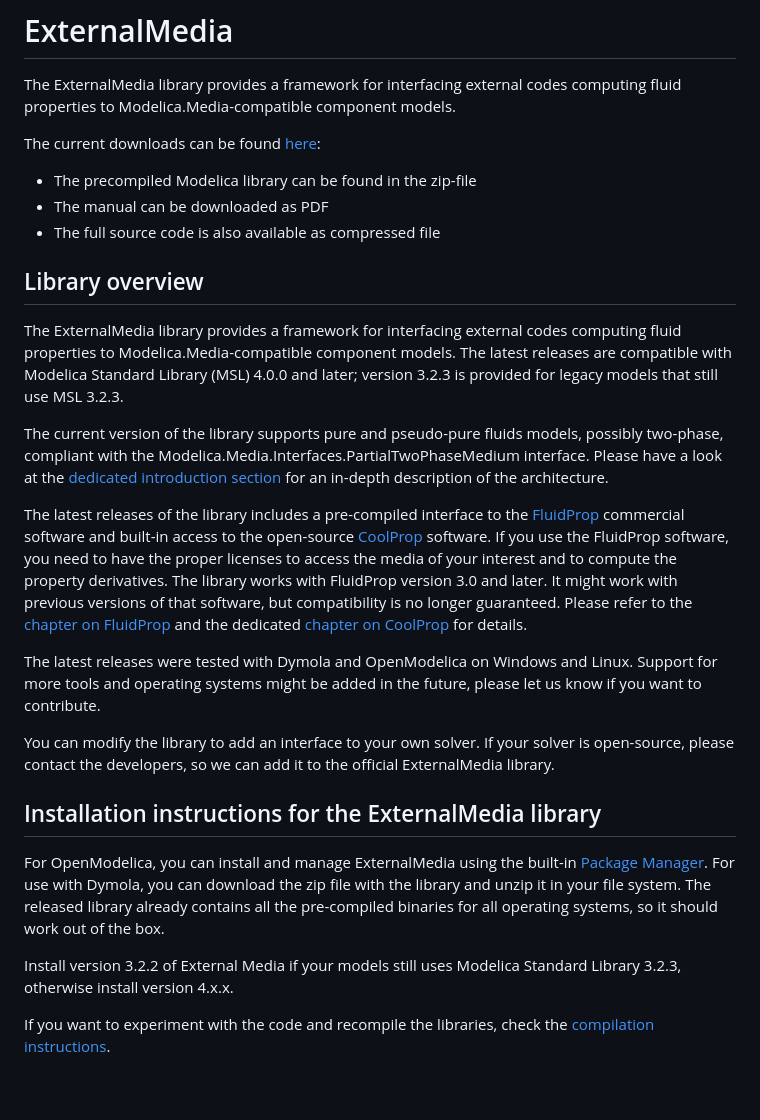
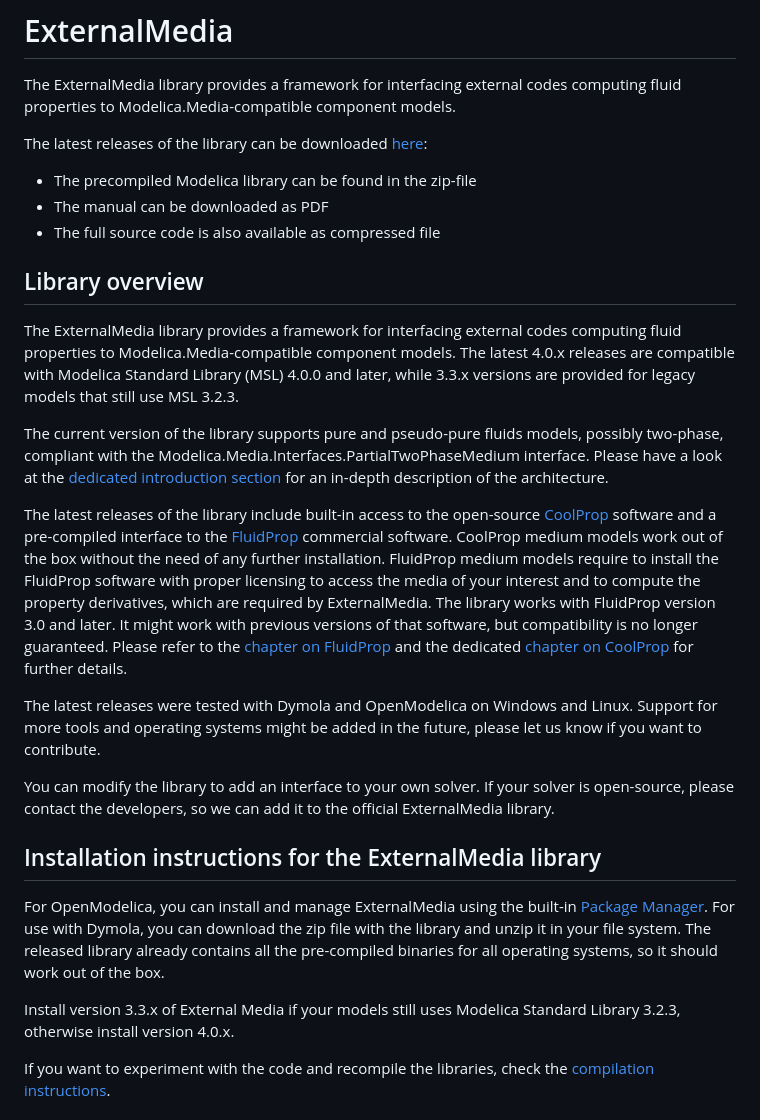
Before and after one commit to modelica-3rdparty/ExternalMedia, a Markdown page: README.md, the part around the change. Rendered like a GitHub page; blank space fills up the shorter version.

```diff
--- a/README.md
+++ b/README.md
@@ -3,7 +3,7 @@
 The ExternalMedia library provides a framework for interfacing external codes
 computing fluid properties to Modelica.Media-compatible component models.
 
-The current downloads can be found [here](https://github.com/modelica-3rdparty/ExternalMedia/releases/latest):
+The latest releases of the library can be downloaded [here](https://github.com/modelica-3rdparty/ExternalMedia/releases/):
 
  - The precompiled Modelica library can be found in the zip-file
  - The manual can be downloaded as PDF
@@ -13,8 +13,8 @@ The current downloads can be found [here](https://github.com/modelica-3rdparty/E
 
 The ExternalMedia library provides a framework for interfacing external codes
 computing fluid properties to Modelica.Media-compatible component models. The
-latest releases are compatible with Modelica Standard Library (MSL) 4.0.0
-and later; version 3.2.3 is provided for legacy models that still use MSL
+latest 4.0.x releases are compatible with Modelica Standard Library (MSL) 4.0.0
+and later, while 3.3.x versions are provided for legacy models that still use MSL
 3.2.3.
 
 The current version of the library supports pure and pseudo-pure fluids models,
@@ -23,15 +23,17 @@ Modelica.Media.Interfaces.PartialTwoPhaseMedium interface. Please have a look at
 the [dedicated introduction section](README_introduction.md) for an in-depth
 description of the architecture.
 
-The latest releases of the library includes a pre-compiled interface to
-the [FluidProp](http://www.asimptote.nl/software/fluidprop) commercial
-software and built-in access to the open-source [CoolProp](http://www.coolprop.org)
-software. If you use the FluidProp software, you need to have the proper licenses to
-access the media of your interest and to compute the property derivatives.
+The latest releases of the library include built-in access to the open-source
+[CoolProp](http://www.coolprop.org) software and a pre-compiled interface to
+the [FluidProp](https://asimptote.com/fluidprop/) commercial
+software. CoolProp medium models work out of the box without the need of any
+further installation. FluidProp medium models require to install the FluidProp
+software with proper licensing to access the media of your interest and to
+compute the property derivatives, which are required by ExternalMedia.
 The library works with FluidProp version 3.0 and later. It might work with
 previous versions of that software, but compatibility is no longer guaranteed.
 Please refer to the [chapter on FluidProp](README_fluidprop.md) and the
-dedicated [chapter on CoolProp](README_coolprop.md) for details.
+dedicated [chapter on CoolProp](README_coolprop.md) for further details.
 
 The latest releases were tested with Dymola and OpenModelica on Windows
 and Linux. Support for more tools and operating systems
@@ -50,8 +52,8 @@ unzip it in your file system. The released library already contains all
 the pre-compiled binaries for all operating systems, so it should work
 out of the box.
 
-Install version 3.2.2 of External Media if your models still uses
-Modelica Standard Library 3.2.3, otherwise install version 4.x.x.
+Install version 3.3.x of External Media if your models still uses
+Modelica Standard Library 3.2.3, otherwise install version 4.0.x.
 
 If you want to experiment with the code and recompile the libraries, check
 the [compilation instructions](README_compilation.md).
```
